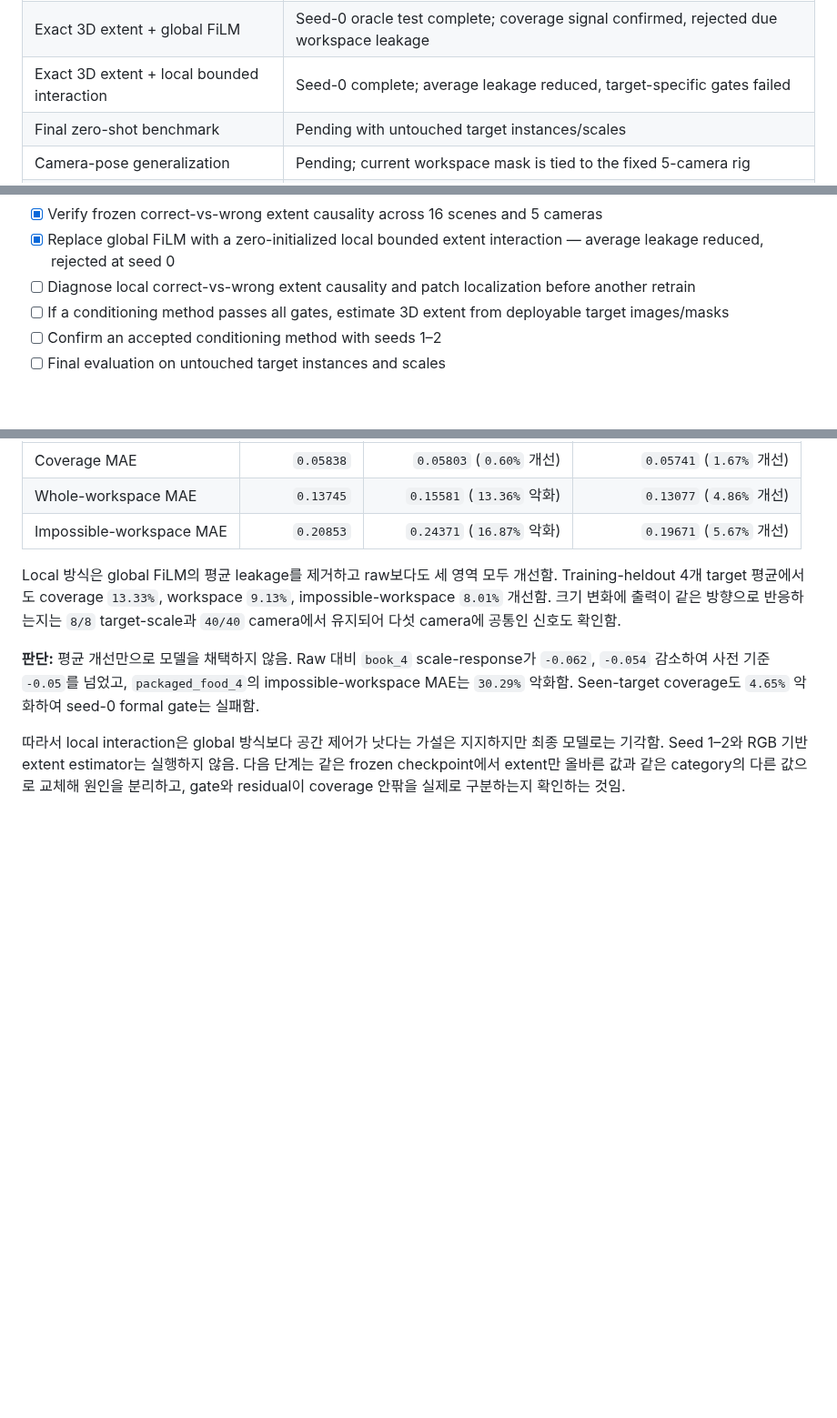
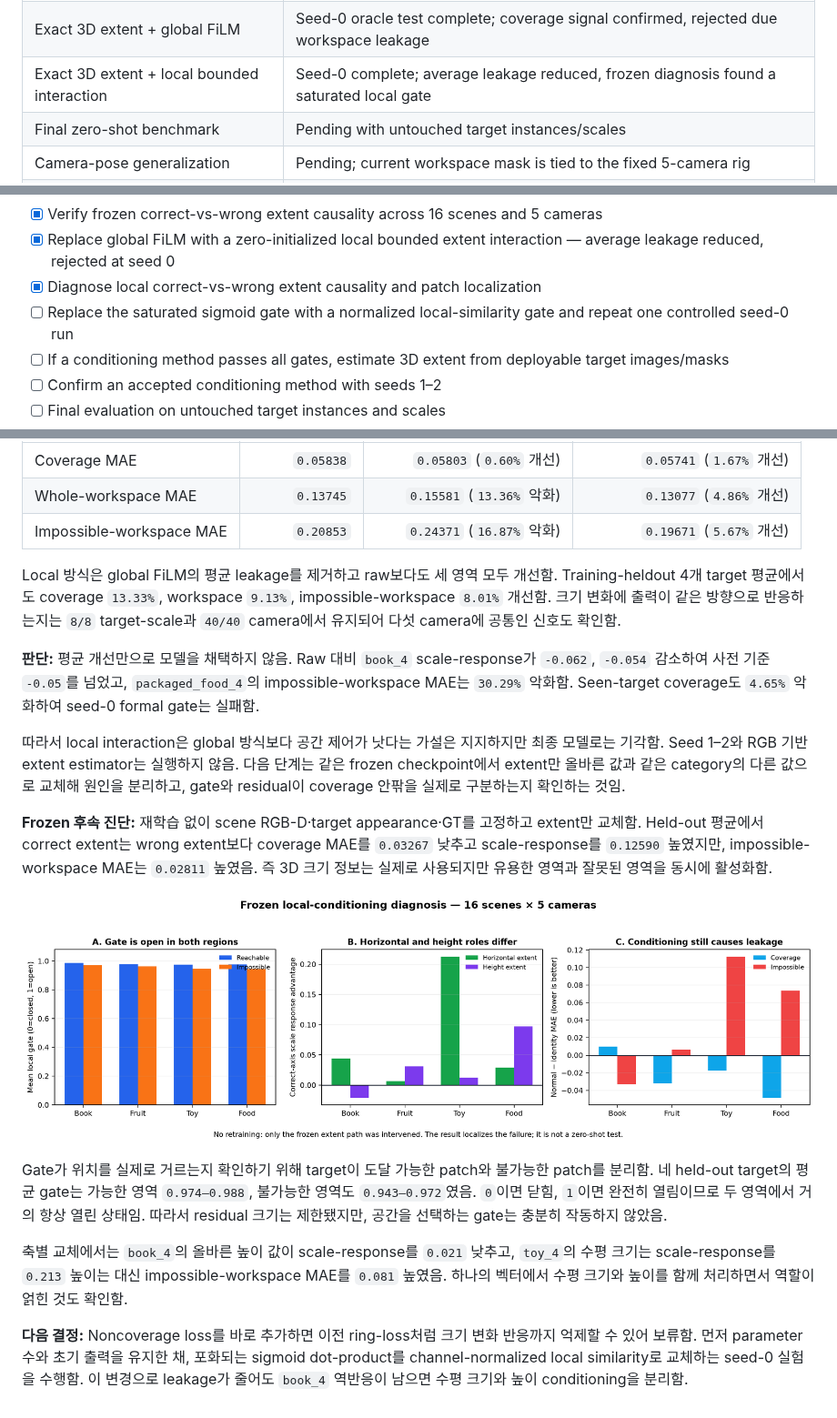
Before and after one commit to JeonHaneul/2D-PDM_DINOv3, a Markdown page: README.md, 3 parts joined by grey strips. Shown at 91% size. Drawn GitHub-style; pictures changed too: img/occlusion_model/local_gate_axis_diagnostic.png (added); blank space fills up the shorter version.

Commit message:
docs: add frozen local-gate diagnosis

```diff
--- a/README.md
+++ b/README.md
@@ -890,7 +890,7 @@ Fusion gate에서 Similarity·Occlusion evidence와 함께 Complexity의 상대
 | Fresh paired broadcast-on reference | Seed-0 reproduction complete; initialization/sample order and training trajectory matched; final weights bitwise identical |
 | Relation-aware target interaction | Seed-0 complete; scale response mostly recovered but coverage/PF4 gates failed, rejected |
 | Exact 3D extent + global FiLM | Seed-0 oracle test complete; coverage signal confirmed, rejected due workspace leakage |
-| Exact 3D extent + local bounded interaction | Seed-0 complete; average leakage reduced, target-specific gates failed |
+| Exact 3D extent + local bounded interaction | Seed-0 complete; average leakage reduced, frozen diagnosis found a saturated local gate |
 | Final zero-shot benchmark | Pending with untouched target instances/scales |
 | Camera-pose generalization | Pending; current workspace mask is tied to the fixed 5-camera rig |
 | Occlusion stream training | Refinement in progress |
@@ -972,7 +972,8 @@ Fusion gate에서 Similarity·Occlusion evidence와 함께 Complexity의 상대
 - [x] Run one controlled seed-0 model ablation with exact 3D extent as a diagnostic input — global FiLM rejected
 - [x] Verify frozen correct-vs-wrong extent causality across 16 scenes and 5 cameras
 - [x] Replace global FiLM with a zero-initialized local bounded extent interaction — average leakage reduced, rejected at seed 0
-- [ ] Diagnose local correct-vs-wrong extent causality and patch localization before another retrain
+- [x] Diagnose local correct-vs-wrong extent causality and patch localization
+- [ ] Replace the saturated sigmoid gate with a normalized local-similarity gate and repeat one controlled seed-0 run
 - [ ] If a conditioning method passes all gates, estimate 3D extent from deployable target images/masks
 - [ ] Confirm an accepted conditioning method with seeds 1–2
 - [ ] Final evaluation on untouched target instances and scales
@@ -1549,3 +1550,13 @@ Local 방식은 global FiLM의 평균 leakage를 제거하고 raw보다도 세
 **판단:** 평균 개선만으로 모델을 채택하지 않음. Raw 대비 `book_4` scale-response가 `-0.062`, `-0.054` 감소하여 사전 기준 `-0.05`를 넘었고, `packaged_food_4`의 impossible-workspace MAE는 `30.29%` 악화함. Seen-target coverage도 `4.65%` 악화하여 seed-0 formal gate는 실패함.
 
 따라서 local interaction은 global 방식보다 공간 제어가 낫다는 가설은 지지하지만 최종 모델로는 기각함. Seed 1–2와 RGB 기반 extent estimator는 실행하지 않음. 다음 단계는 같은 frozen checkpoint에서 extent만 올바른 값과 같은 category의 다른 값으로 교체해 원인을 분리하고, gate와 residual이 coverage 안팎을 실제로 구분하는지 확인하는 것임.
+
+**Frozen 후속 진단:** 재학습 없이 scene RGB-D·target appearance·GT를 고정하고 extent만 교체함. Held-out 평균에서 correct extent는 wrong extent보다 coverage MAE를 `0.03267` 낮추고 scale-response를 `0.12590` 높였지만, impossible-workspace MAE는 `0.02811` 높였음. 즉 3D 크기 정보는 실제로 사용되지만 유용한 영역과 잘못된 영역을 동시에 활성화함.
+
+![Local gate and axis diagnosis](img/occlusion_model/local_gate_axis_diagnostic.png)
+
+Gate가 위치를 실제로 거르는지 확인하기 위해 target이 도달 가능한 patch와 불가능한 patch를 분리함. 네 held-out target의 평균 gate는 가능한 영역 `0.974–0.988`, 불가능한 영역도 `0.943–0.972`였음. `0`이면 닫힘, `1`이면 완전히 열림이므로 두 영역에서 거의 항상 열린 상태임. 따라서 residual 크기는 제한됐지만, 공간을 선택하는 gate는 충분히 작동하지 않았음.
+
+축별 교체에서는 `book_4`의 올바른 높이 값이 scale-response를 `0.021` 낮추고, `toy_4`의 수평 크기는 scale-response를 `0.213` 높이는 대신 impossible-workspace MAE를 `0.081` 높였음. 하나의 벡터에서 수평 크기와 높이를 함께 처리하면서 역할이 얽힌 것도 확인함.
+
+**다음 결정:** Noncoverage loss를 바로 추가하면 이전 ring-loss처럼 크기 변화 반응까지 억제할 수 있어 보류함. 먼저 parameter 수와 초기 출력을 유지한 채, 포화되는 sigmoid dot-product를 channel-normalized local similarity로 교체하는 seed-0 실험을 수행함. 이 변경으로 leakage가 줄어도 `book_4` 역반응이 남으면 수평 크기와 높이 conditioning을 분리함.
```
